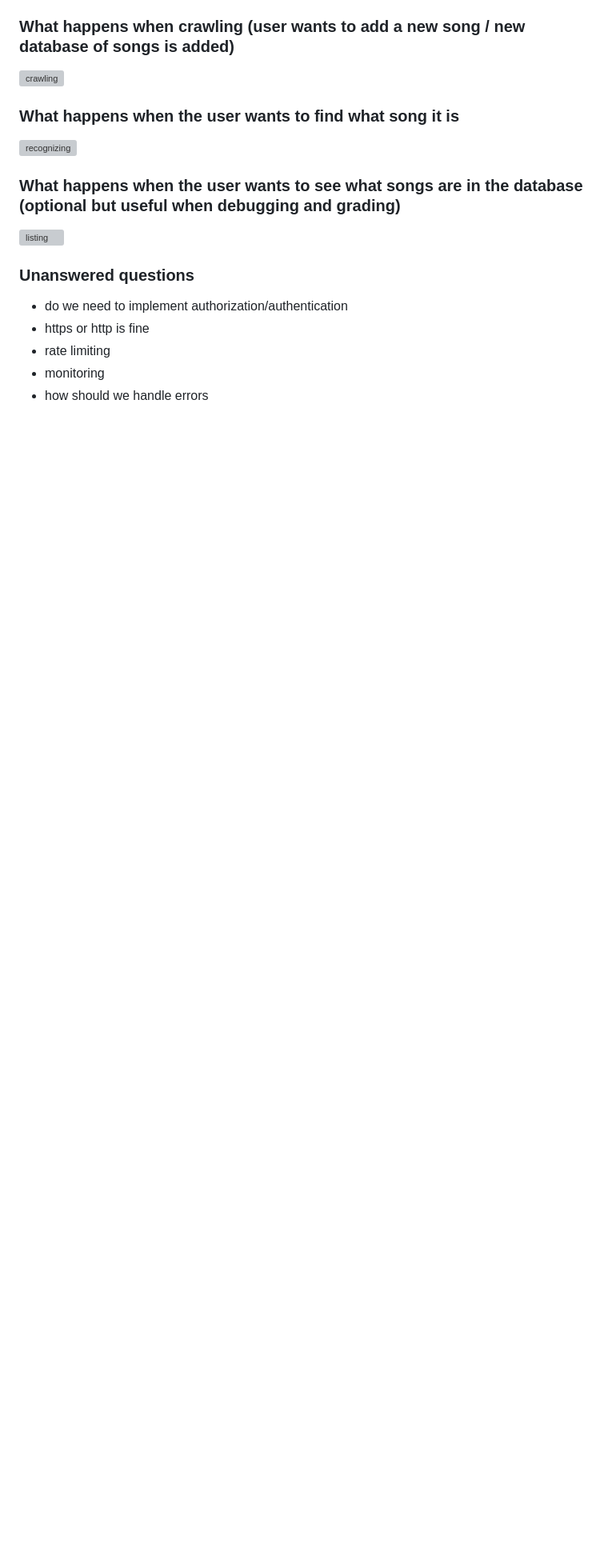
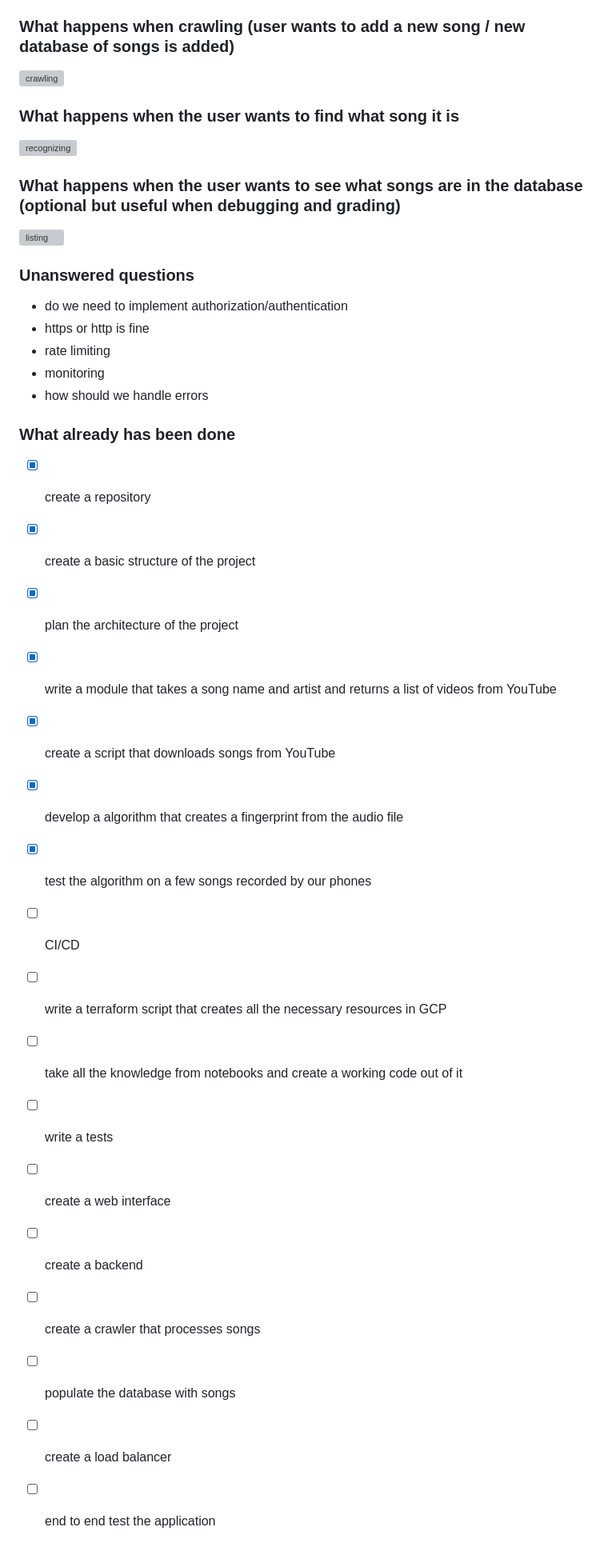
Before and after one commit to nizwant/cloud_computing_project, a Markdown page: README.md, the part around the change. Shown: that part at 80% size. Drawn GitHub-style; blank space fills up the shorter version; grey boxes are pictures that could not be loaded.

Commit message:
docs: add progress tracker

```diff
--- a/README.md
+++ b/README.md
@@ -118,3 +118,23 @@ Truth be told, we're guessing there is a Python package that does all of this (m
 - rate limiting
 - monitoring
 - how should we handle errors
+
+### What already has been done
+
+- [x] create a repository
+- [x] create a basic structure of the project
+- [x] plan the architecture of the project
+- [x] write a module that takes a song name and artist and returns a list of videos from YouTube
+- [x] create a script that downloads songs from YouTube
+- [x] develop a algorithm that creates a fingerprint from the audio file
+- [x] test the algorithm on a few songs recorded by our phones
+- [ ] CI/CD
+- [ ] write a terraform script that creates all the necessary resources in GCP
+- [ ] take all the knowledge from notebooks and create a working code out of it
+- [ ] write a tests
+- [ ] create a web interface
+- [ ] create a backend
+- [ ] create a crawler that processes songs
+- [ ] populate the database with songs
+- [ ] create a load balancer
+- [ ] end to end test the application
```
